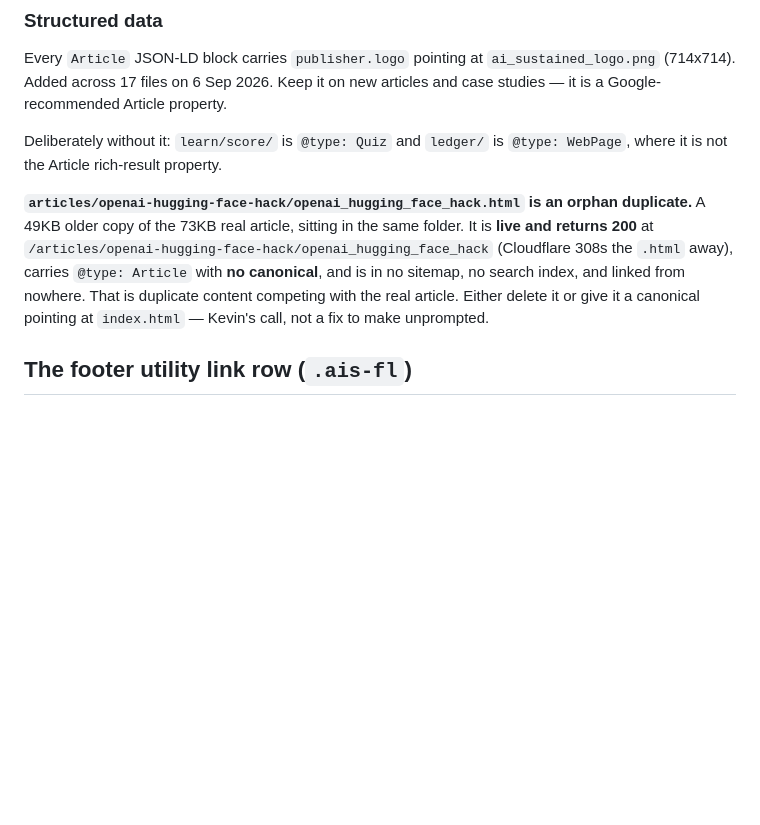
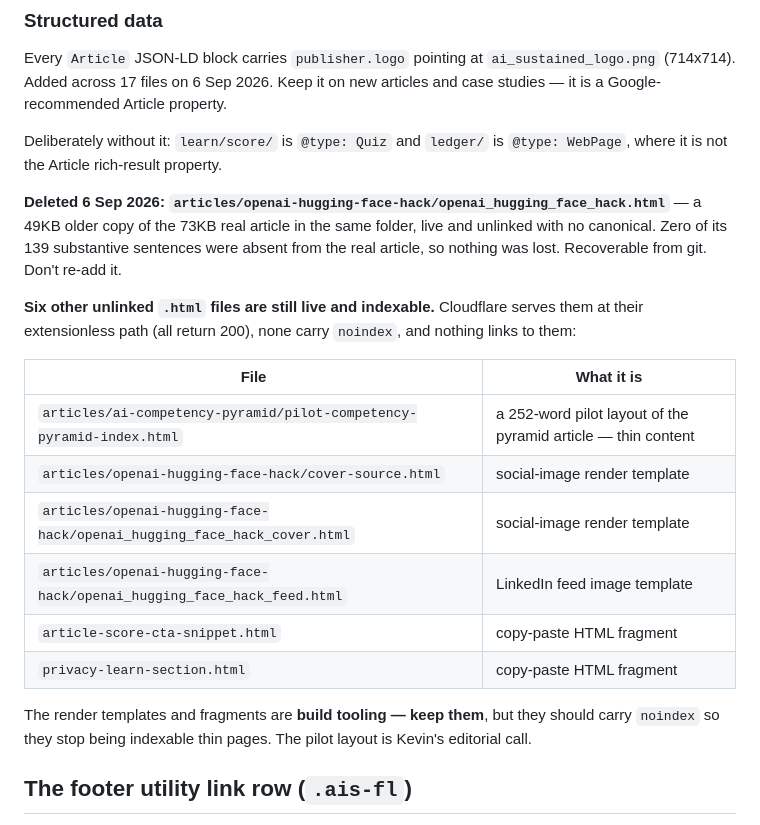
Before and after one commit to kevinclubb-cyber/ai-sustained, a Markdown page: CLAUDE.md, the part around the change. Drawn GitHub-style; blank space fills up the shorter version.

Commit message:
docs: record the orphan deletion and the six remaining live stray HTML files
Co-Authored-By: Claude Opus 5 <noreply@anthropic.com>

```diff
--- a/CLAUDE.md
+++ b/CLAUDE.md
@@ -103,7 +103,20 @@ Every `Article` JSON-LD block carries `publisher.logo` pointing at `ai_sustained
 
 Deliberately without it: `learn/score/` is `@type: Quiz` and `ledger/` is `@type: WebPage`, where it is not the Article rich-result property.
 
-**`articles/openai-hugging-face-hack/openai_hugging_face_hack.html` is an orphan duplicate.** A 49KB older copy of the 73KB real article, sitting in the same folder. It is **live and returns 200** at `/articles/openai-hugging-face-hack/openai_hugging_face_hack` (Cloudflare 308s the `.html` away), carries `@type: Article` with **no canonical**, and is in no sitemap, no search index, and linked from nowhere. That is duplicate content competing with the real article. Either delete it or give it a canonical pointing at `index.html` — Kevin's call, not a fix to make unprompted.
+**Deleted 6 Sep 2026: `articles/openai-hugging-face-hack/openai_hugging_face_hack.html`** — a 49KB older copy of the 73KB real article in the same folder, live and unlinked with no canonical. Zero of its 139 substantive sentences were absent from the real article, so nothing was lost. Recoverable from git. Don't re-add it.
+
+**Six other unlinked `.html` files are still live and indexable.** Cloudflare serves them at their extensionless path (all return 200), none carry `noindex`, and nothing links to them:
+
+| File | What it is |
+|---|---|
+| `articles/ai-competency-pyramid/pilot-competency-pyramid-index.html` | a 252-word pilot layout of the pyramid article — thin content |
+| `articles/openai-hugging-face-hack/cover-source.html` | social-image render template |
+| `articles/openai-hugging-face-hack/openai_hugging_face_hack_cover.html` | social-image render template |
+| `articles/openai-hugging-face-hack/openai_hugging_face_hack_feed.html` | LinkedIn feed image template |
+| `article-score-cta-snippet.html` | copy-paste HTML fragment |
+| `privacy-learn-section.html` | copy-paste HTML fragment |
+
+The render templates and fragments are **build tooling — keep them**, but they should carry `noindex` so they stop being indexable thin pages. The pilot layout is Kevin's editorial call.
 
 ## The footer utility link row (`.ais-fl`)
 
```
